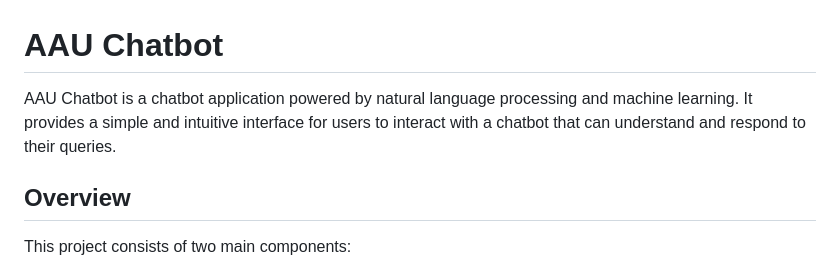
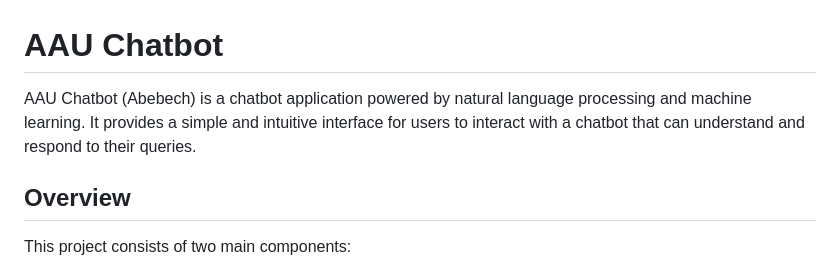
Before and after one commit to abdulmunimjemal/AAU-Chatbot, a Markdown page: README.md, the part around the change. Rendered like a GitHub page.

```diff
--- a/README.md
+++ b/README.md
@@ -1,6 +1,6 @@
 # AAU Chatbot
 
-AAU Chatbot is a chatbot application powered by natural language processing and machine learning. It provides a simple and intuitive interface for users to interact with a chatbot that can understand and respond to their queries.
+AAU Chatbot (Abebech) is a chatbot application powered by natural language processing and machine learning. It provides a simple and intuitive interface for users to interact with a chatbot that can understand and respond to their queries.
 
 ## Overview
 
```
